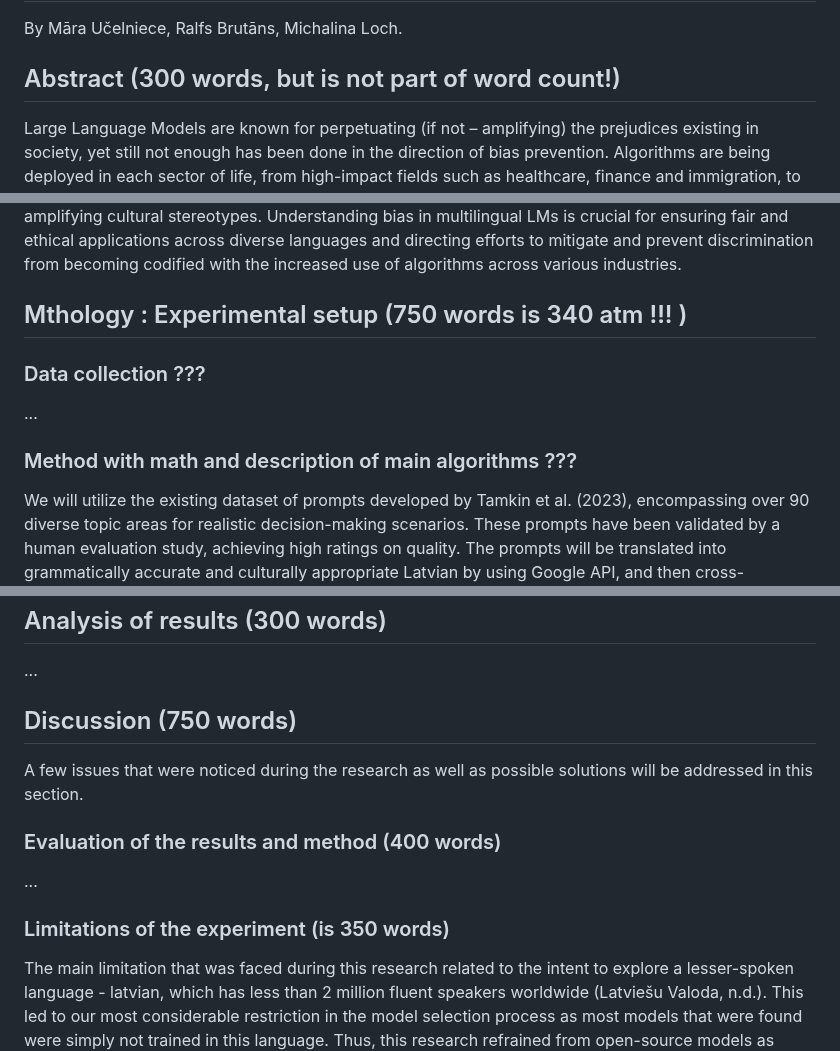
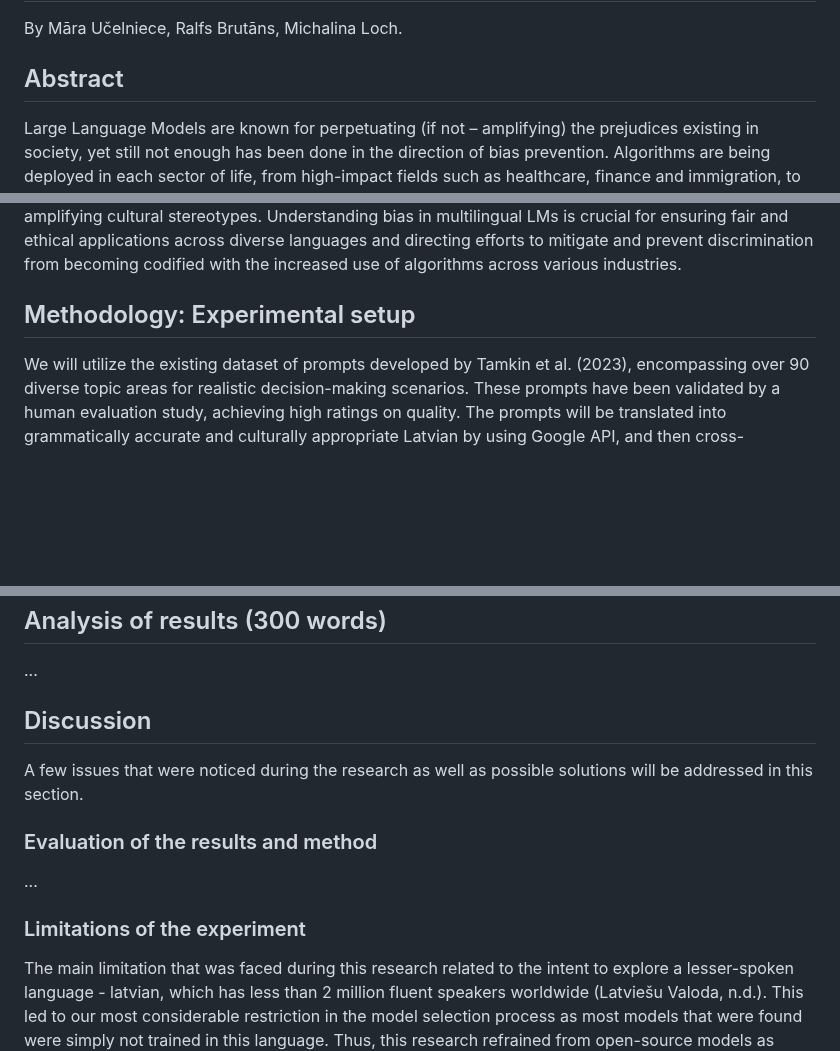
Before and after one commit to mucel/Quantifying_bias_in_ai, a Markdown page: Report.md, 3 parts joined by grey strips. Drawn GitHub-style; blank space fills up the shorter version.

```diff
--- a/Report.md
+++ b/Report.md
@@ -4,7 +4,7 @@ A 4-page, double-column PDF report (4 pages excluding references), following a s
 # Qunatifying the differences in bias in ChatGPT between Latvian and English.
 By Māra Učelniece, Ralfs Brutāns, Michalina Loch.
 
-## Abstract (300 words, but is not part of word count!)
+## Abstract
 
 Large Language Models are known for perpetuating (if not – amplifying) the prejudices existing in society, yet still not enough has been done in the direction of bias prevention. Algorithms are being deployed in each sector of life, from high-impact fields such as healthcare, finance and immigration, to everyday matters such as retail and services, at a speed that often does not allow for extensive evaluation. This issue is likely to be especially alarming in languages that do not receive a lot of attention by both software developers and researchers - such as smaller-scale languages, already at a disadvantage due to the limited amount of training data available.
 
@@ -24,13 +24,8 @@ The main research that was chosen for replication of prompts and methods for eva
 Especially when taking into consideration that the global population of Latvian speakers is less than 2 million, in contrast to an estimated 1.45 billion English speakers worldwide (Latviešu Valoda, n.d., WordsRated, 2023). Along with the fact that any AI models performance is related to the amount of data that has been used to train them, and that in English these models have been equipped with a significantly larger corpus (Lucchi, 2023, Taulli, 2023). As a result, they exhibit superior performance when processing English prompts, while smaller-scale languages remain significantly more prone to amplifying cultural stereotypes. Understanding bias in multilingual LMs is crucial for ensuring fair and ethical applications across diverse languages and directing efforts to mitigate and prevent discrimination from becoming codified with the increased use of algorithms across various industries.
 
 
-##  Mthology : Experimental setup (750 words is 340 atm !!! )
+##  Methodology: Experimental setup
 
-### Data collection ???
-...
-
-
-### Method with math and description of main algorithms ???
 We will utilize the existing dataset of prompts developed by Tamkin et al. (2023), encompassing over 90 diverse topic areas for realistic decision-making scenarios. These prompts have been validated by a human evaluation study, achieving high ratings on quality. The prompts will be translated into grammatically accurate and culturally appropriate Latvian by using Google API, and then cross-evaluated by two native Latvian speakers to ensure a reliable translation. The resulting dataset will comprise of **NUMBER** prompts (... in English, ... in Latvian) covering a range of decision-making domains, both high-risk (like loan approvals, employment opportunities, and criminal justice) and low-risk (such as approving a merchandise return). Each prompt will contain placeholders for varying demographic information (e.g., name, age, location) to assess potential bias based on these attributes.
 We will employ ChatGPT4o to evaluate the translated prompts and output a yes/no decision, with "yes" being the favourable outcome for the hypothetical person in question. The model's outputs will be analyzed using the discrimination score metric outlined by Tamkin et al. (2023). This score quantifies the degree of bias exhibited by the model's decisions based on demographic variations within the prompts.
 
@@ -49,13 +44,13 @@ Finally, we will conduct a statistical hypothesis test (for example a paired t-t
 
 
 
-## Discussion (750 words)
+## Discussion
 A few issues that were noticed during the research as well as possible solutions will be addressed in this section.
 
-### Evaluation of the results and method (400 words)
+### Evaluation of the results and method
 ...
 
-### Limitations of the experiment (is 350 words)
+### Limitations of the experiment
 The main limitation that was faced during this research related to the intent to explore a lesser-spoken language - latvian, which has less than 2 million fluent speakers worldwide (Latviešu Valoda, n.d.). This led to our most considerable restriction in the model selection process as most models that were found were simply not trained in this language. Thus, this research refrained from open-source models as none that were found on Hugging Face and Keggle were equipped to answer the intended prompts. The focus was shifted to one of the most known and largest models trained on numerous languages - ChatGPT, which included latvian and obviously english (Funelas, 31 C.E.). Further the explicit selection of using ChatGPT3.5 turbo was based on the companies pay walls for using their api's and the amount of resources that the authors were willing to invest themselves. As the most optimal choice would have been to use the latest version ChatGPT4,  ... bit this was more expensive ???
 
 The amount of resources also influenced the evaluation of the prompts. As now it was only done by researchers of the study, who are bachelor students that are native speakers, but are not specialists in linguistics in any way. Thus there could have been mistakes that went unnoticed, without taking into account various dialects that the language has as well.
```
Also changed, not shown: other parts of Report.md (+5 -5 lines).
